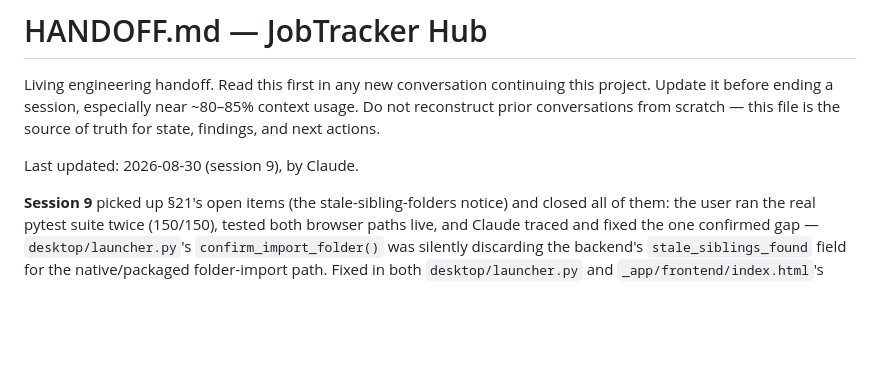
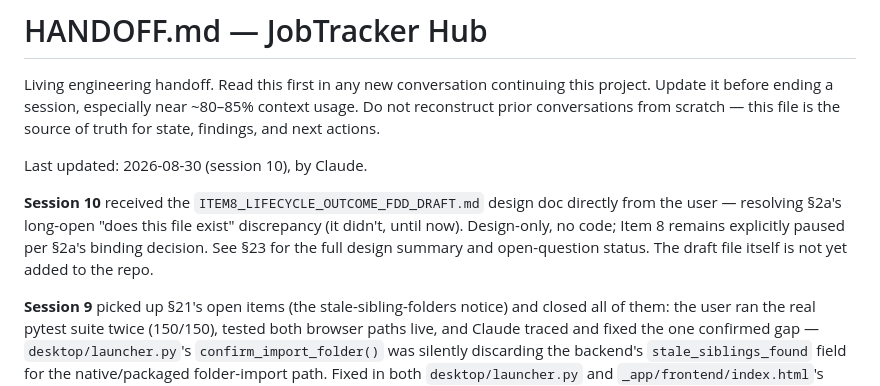
Before and after one commit to willmaddock/jobtracker-hub, a Markdown page: HANDOFF.md, the part around one of its changes. GitHub-like rendering; blank space fills up the shorter version.

```diff
--- a/HANDOFF.md
+++ b/HANDOFF.md
@@ -5,7 +5,14 @@ this project. Update it before ending a session, especially near ~80–85%
 context usage. Do not reconstruct prior conversations from scratch — this file
 is the source of truth for state, findings, and next actions.
 
-Last updated: 2026-08-30 (session 9), by Claude.
+Last updated: 2026-08-30 (session 10), by Claude.
+
+**Session 10** received the `ITEM8_LIFECYCLE_OUTCOME_FDD_DRAFT.md`
+design doc directly from the user — resolving §2a's long-open "does
+this file exist" discrepancy (it didn't, until now). Design-only, no
+code; Item 8 remains explicitly paused per §2a's binding decision. See
+§23 for the full design summary and open-question status. The draft
+file itself is not yet added to the repo.
 
 **Session 9** picked up §21's open items (the stale-sibling-folders
 notice) and closed all of them: the user ran the real pytest suite
```
Also changed, not shown: other parts of HANDOFF.md (+91 -1 lines), ITEM8_LIFECYCLE_OUTCOME_FDD_DRAFT.md (added, +170 -0 lines).
